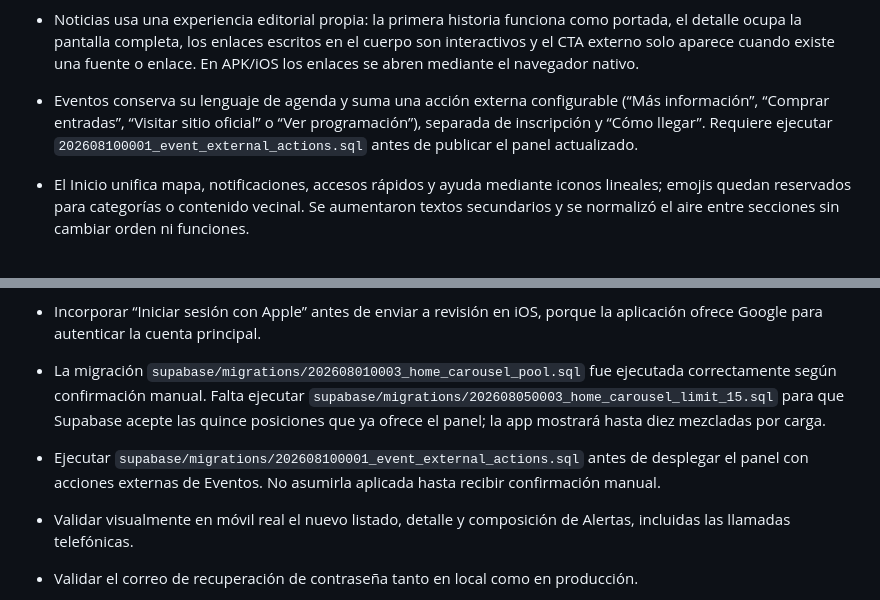
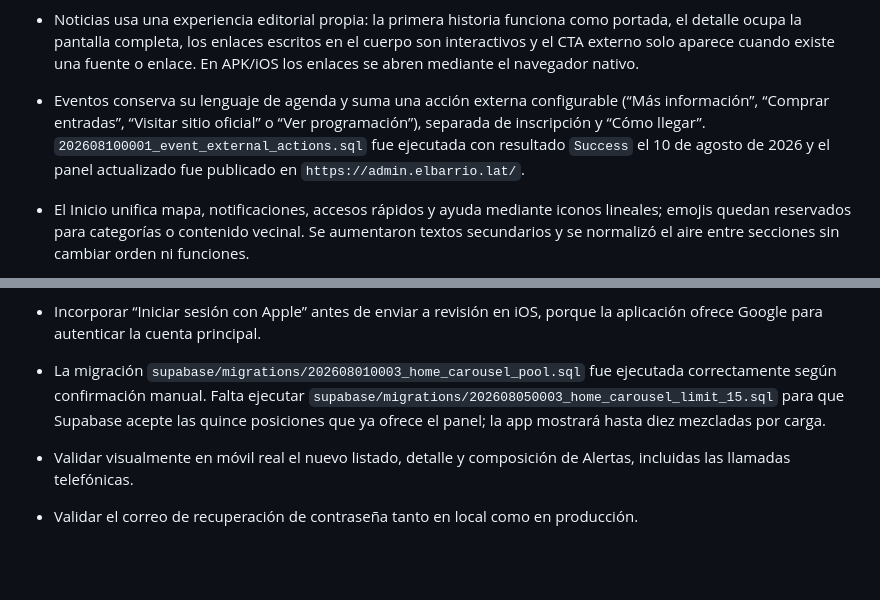
Before and after one commit to rocketcodecl/elbarrio, a Markdown page: AI_CONTEXT.md, 2 parts joined by grey strips. GitHub-like rendering; blank space fills up the shorter version.

```diff
--- a/AI_CONTEXT.md
+++ b/AI_CONTEXT.md
@@ -391,7 +391,7 @@ El botón de creación abre `CreatePost.jsx`, salvo la creación de comercios, q
 - El detalle de comercio abre su mapa por defecto. El detalle de evento ofrece “Cómo llegar” bajo el mapa mediante un enlace externo compatible con Google Maps o navegador.
 - El detalle de Noticias ya no muestra el rótulo “Noticia completa” y presenta la imagen a ancho completo.
 - Noticias usa una experiencia editorial propia: la primera historia funciona como portada, el detalle ocupa la pantalla completa, los enlaces escritos en el cuerpo son interactivos y el CTA externo solo aparece cuando existe una fuente o enlace. En APK/iOS los enlaces se abren mediante el navegador nativo.
-- Eventos conserva su lenguaje de agenda y suma una acción externa configurable (“Más información”, “Comprar entradas”, “Visitar sitio oficial” o “Ver programación”), separada de inscripción y “Cómo llegar”. Requiere ejecutar `202608100001_event_external_actions.sql` antes de publicar el panel actualizado.
+- Eventos conserva su lenguaje de agenda y suma una acción externa configurable (“Más información”, “Comprar entradas”, “Visitar sitio oficial” o “Ver programación”), separada de inscripción y “Cómo llegar”. `202608100001_event_external_actions.sql` fue ejecutada con resultado `Success` el 10 de agosto de 2026 y el panel actualizado fue publicado en `https://admin.elbarrio.lat/`.
 - El Inicio unifica mapa, notificaciones, accesos rápidos y ayuda mediante iconos lineales; emojis quedan reservados para categorías o contenido vecinal. Se aumentaron textos secundarios y se normalizó el aire entre secciones sin cambiar orden ni funciones.
 - El feed de Actividad identifica cada tipo de contenido mediante un ícono discreto en la esquina superior derecha.
 - Alertas fue reorganizada con resumen territorial, CTA principal, tarjetas compactas por nivel y detalle jerarquizado. La composición separa Seguridad, Incendio, Servicios, Animales, Fugas, Luz, Salud y Otros, conservando compatibilidad visual con categorías antiguas. La prioridad obligatoria guarda `alta`, `media` o `baja` en `incident_reports.severity`. Crear alerta ofrece accesos confirmados a 131, 132, 133 y 1402, sin reemplazar a los servicios de emergencia.
@@ -408,7 +408,6 @@ El botón de creación abre `CreatePost.jsx`, salvo la creación de comercios, q
 - Incorporar “Iniciar sesión con Apple” antes de enviar a revisión en iOS, porque la aplicación ofrece Google para autenticar la cuenta principal.
 
 - La migración `supabase/migrations/202608010003_home_carousel_pool.sql` fue ejecutada correctamente según confirmación manual. Falta ejecutar `supabase/migrations/202608050003_home_carousel_limit_15.sql` para que Supabase acepte las quince posiciones que ya ofrece el panel; la app mostrará hasta diez mezcladas por carga.
-- Ejecutar `supabase/migrations/202608100001_event_external_actions.sql` antes de desplegar el panel con acciones externas de Eventos. No asumirla aplicada hasta recibir confirmación manual.
 - Validar visualmente en móvil real el nuevo listado, detalle y composición de Alertas, incluidas las llamadas telefónicas.
 
 - Validar el correo de recuperación de contraseña tanto en local como en producción.
```
Also changed, not shown: admin-panel/ADMIN_CONTEXT.md (+2 -0 lines).
